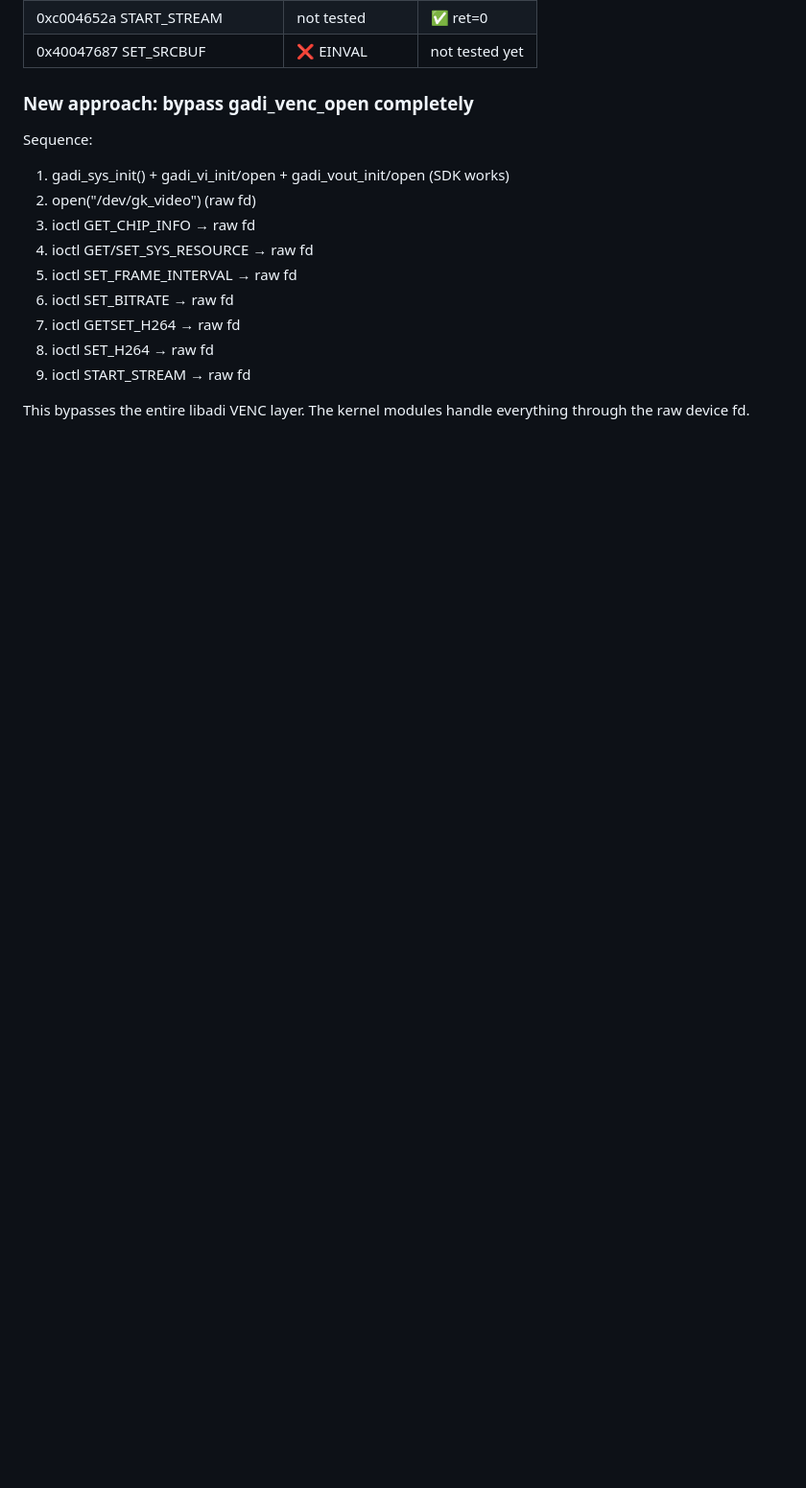
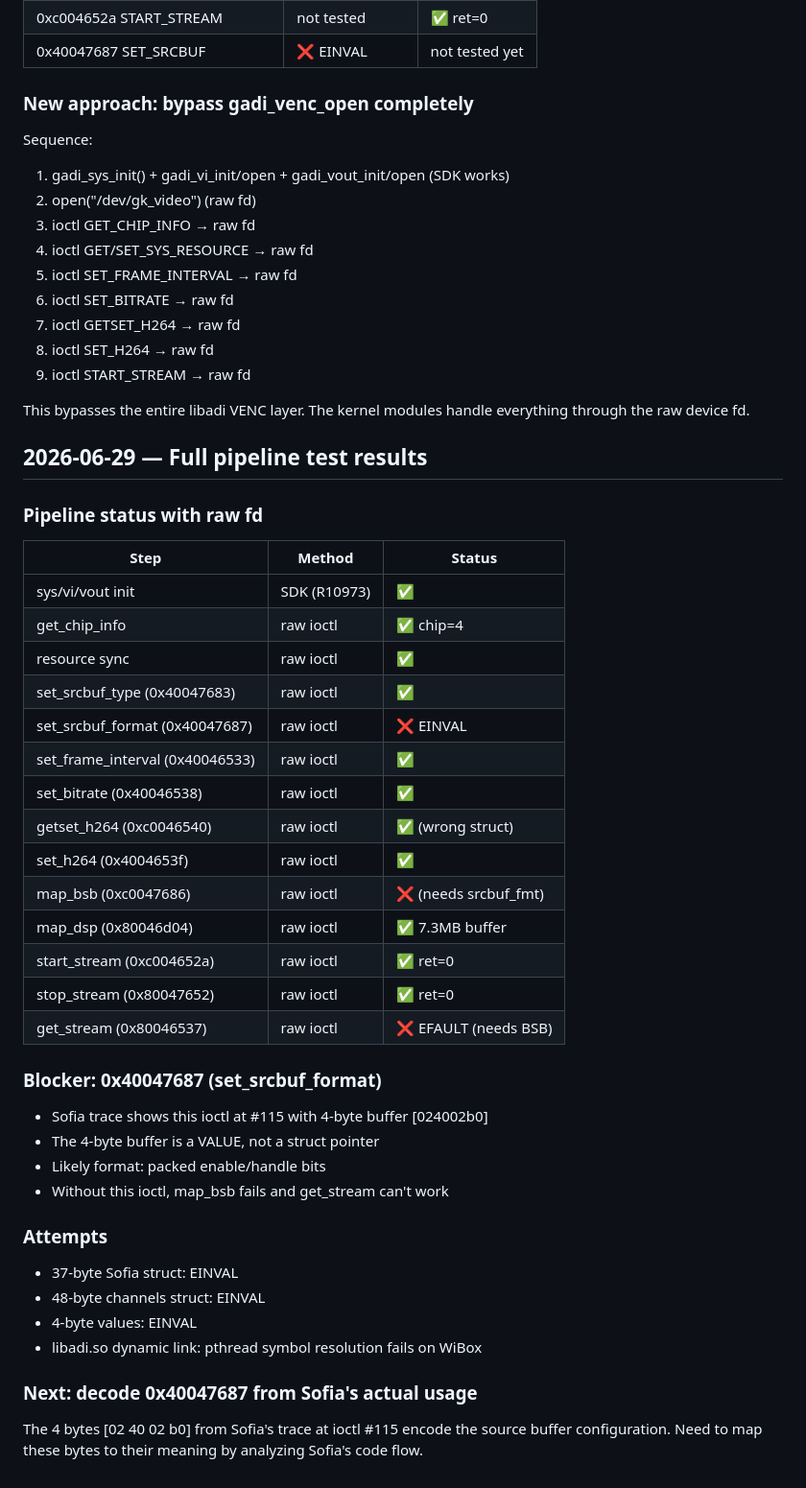
Before and after one commit to segator/wibox-media, a Markdown page: research/FASE3_PROGRESS.md, the part around the change. Shown at 96% size. Drawn GitHub-style; blank space fills up the shorter version.

Commit message:
fase3: full VENC pipeline tested — 8/12 steps working, blocked at srcbuf_format
Raw fd approach confirmed working for most VENC ioctls.
Pipeline works up to start_stream (ret=0).
Blocked at 0x40047687 (set_srcbuf_format) which prevents map_bsb.
Sofia trace shows this ioctl uses 4-byte value [024002b0] not a struct.
map_bsb with SDK handle works (err=0) but SDK SET functions crash.
Next: decode the 4-byte value meaning.

```diff
--- a/research/FASE3_PROGRESS.md
+++ b/research/FASE3_PROGRESS.md
@@ -300,3 +300,41 @@ Sequence:
 
 This bypasses the entire libadi VENC layer. The kernel modules handle
 everything through the raw device fd.
+
+## 2026-06-29 — Full pipeline test results
+
+### Pipeline status with raw fd
+
+| Step | Method | Status |
+|------|--------|--------|
+| sys/vi/vout init | SDK (R10973) | ✅ |
+| get_chip_info | raw ioctl | ✅ chip=4 |
+| resource sync | raw ioctl | ✅ |
+| set_srcbuf_type (0x40047683) | raw ioctl | ✅ |
+| set_srcbuf_format (0x40047687) | raw ioctl | ❌ EINVAL |
+| set_frame_interval (0x40046533) | raw ioctl | ✅ |
+| set_bitrate (0x40046538) | raw ioctl | ✅ |
+| getset_h264 (0xc0046540) | raw ioctl | ✅ (wrong struct) |
+| set_h264 (0x4004653f) | raw ioctl | ✅ |
+| map_bsb (0xc0047686) | raw ioctl | ❌ (needs srcbuf_fmt) |
+| map_dsp (0x80046d04) | raw ioctl | ✅ 7.3MB buffer |
+| start_stream (0xc004652a) | raw ioctl | ✅ ret=0 |
+| stop_stream (0x80047652) | raw ioctl | ✅ ret=0 |
+| get_stream (0x80046537) | raw ioctl | ❌ EFAULT (needs BSB) |
+
+### Blocker: 0x40047687 (set_srcbuf_format)
+- Sofia trace shows this ioctl at #115 with 4-byte buffer [024002b0]
+- The 4-byte buffer is a VALUE, not a struct pointer
+- Likely format: packed enable/handle bits
+- Without this ioctl, map_bsb fails and get_stream can't work
+
+### Attempts
+- 37-byte Sofia struct: EINVAL
+- 48-byte channels struct: EINVAL
+- 4-byte values: EINVAL
+- libadi.so dynamic link: pthread symbol resolution fails on WiBox
+
+### Next: decode 0x40047687 from Sofia's actual usage
+The 4 bytes [02 40 02 b0] from Sofia's trace at ioctl #115 encode
+the source buffer configuration. Need to map these bytes to their
+meaning by analyzing Sofia's code flow.
```
